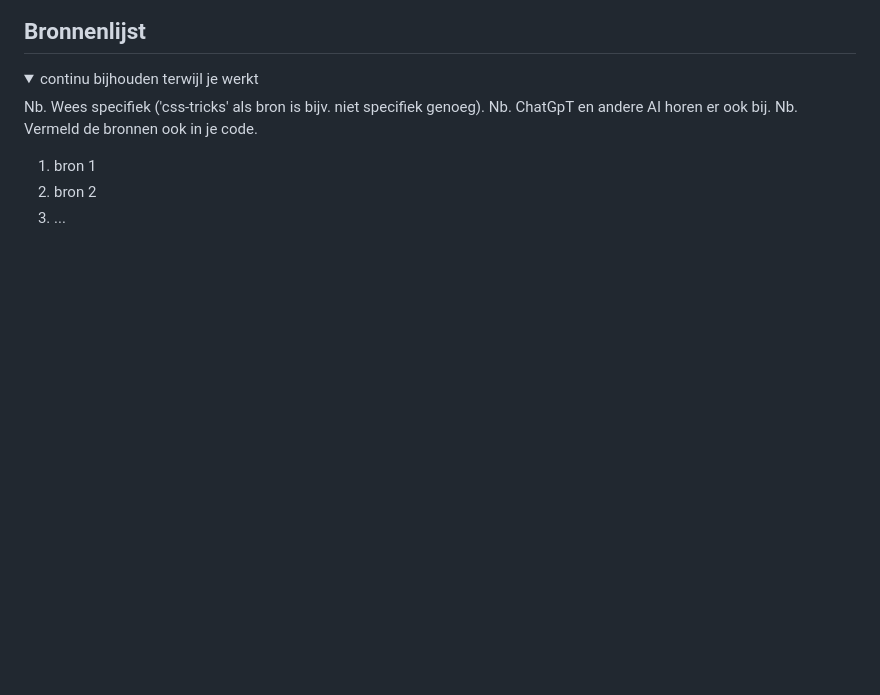
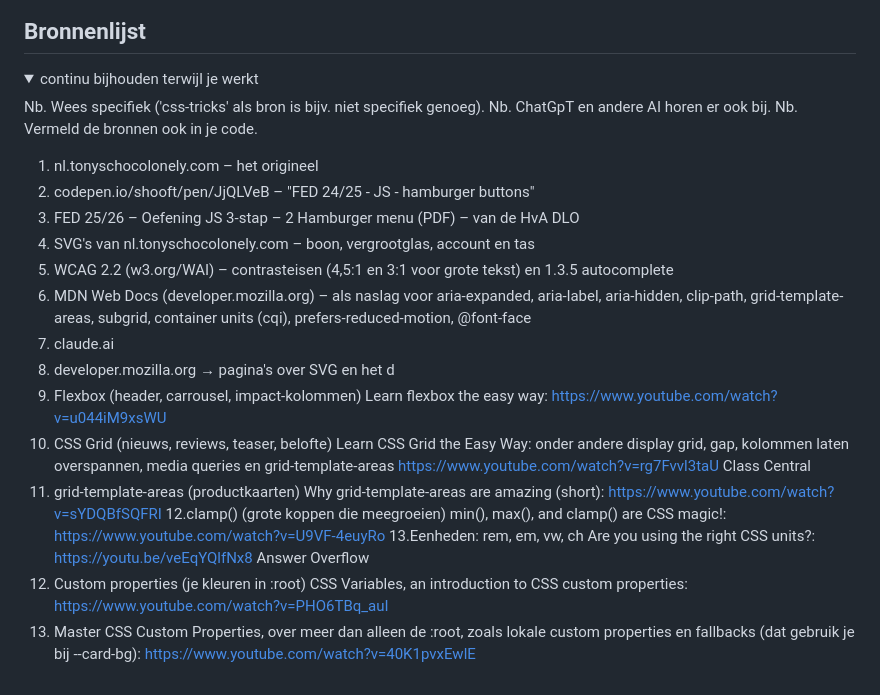
Before and after one commit to Abdenourf/FED-2026, a Markdown page: README.md, the part around the change. Drawn GitHub-style; blank space fills up the shorter version.

Commit message:
Update README with additional resource links
Added multiple sources and references for CSS and JavaScript resources, including links to tutorials and documentation.

```diff
--- a/README.md
+++ b/README.md
@@ -244,8 +244,30 @@ Nb. Door *open* toe te voegen aan een *details* element kun je deze standaard op
   Nb. ChatGpT en andere AI horen er ook bij.
   Nb. Vermeld de bronnen ook in je code.
 
-  1. bron 1
-  2. bron 2
-  3. ...
+  1. nl.tonyschocolonely.com – het origineel
+  2. codepen.io/shooft/pen/JjQLVeB – "FED 24/25 - JS - hamburger buttons"
+  3. FED 25/26 – Oefening JS 3-stap – 2 Hamburger menu (PDF) – van de HvA DLO
+  4. SVG's van nl.tonyschocolonely.com – boon, vergrootglas, account en tas
+  5. WCAG 2.2 (w3.org/WAI) – contrasteisen (4,5:1 en 3:1 voor grote tekst) en 1.3.5 autocomplete
+  6. MDN Web Docs (developer.mozilla.org) – als naslag voor aria-expanded, aria-label, aria-hidden, clip-path, grid-template-areas, subgrid, container units (cqi), prefers-reduced-motion, @font-face
+  7. claude.ai
+  8. developer.mozilla.org → pagina's over SVG <path> en het d
+  9. Flexbox (header, carrousel, impact-kolommen)
+Learn flexbox the easy way: https://www.youtube.com/watch?v=u044iM9xsWU
+  10. CSS Grid (nieuws, reviews, teaser, belofte)
+Learn CSS Grid the Easy Way: onder andere display grid, gap, kolommen laten overspannen, media queries en grid-template-areas
+https://www.youtube.com/watch?v=rg7Fvvl3taU
+Class Central
+11. grid-template-areas (productkaarten)
+Why grid-template-areas are amazing (short): https://www.youtube.com/watch?v=sYDQBfSQFRI
+12.clamp() (grote koppen die meegroeien)
+min(), max(), and clamp() are CSS magic!: https://www.youtube.com/watch?v=U9VF-4euyRo
+13.Eenheden: rem, em, vw, ch
+Are you using the right CSS units?: https://youtu.be/veEqYQlfNx8
+Answer Overflow
+14. Custom properties (je kleuren in :root)
+CSS Variables, an introduction to CSS custom properties: https://www.youtube.com/watch?v=PHO6TBq_auI
+15. Master CSS Custom Properties, over meer dan alleen de :root, zoals lokale custom properties en fallbacks (dat gebruik je bij --card-bg): https://www.youtube.com/watch?v=40K1pvxEwlE
+
 
 </details>
```
